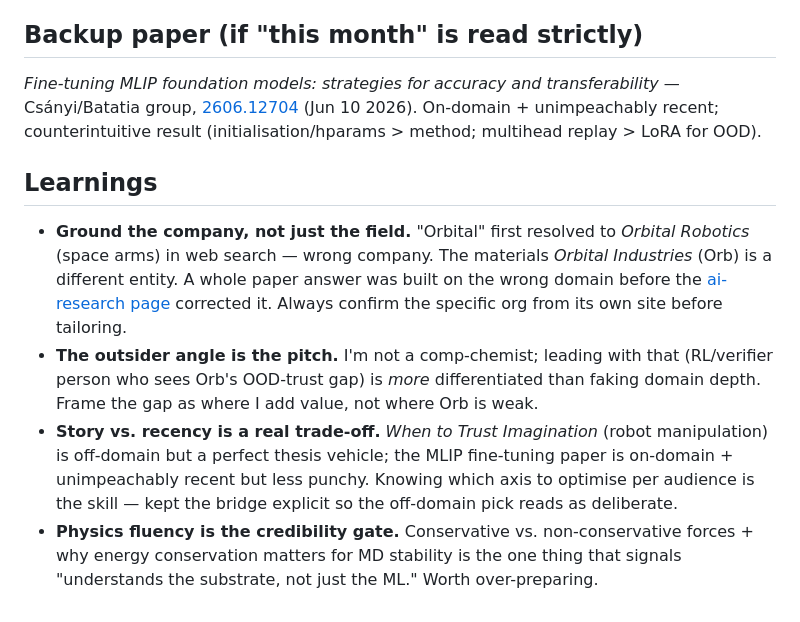
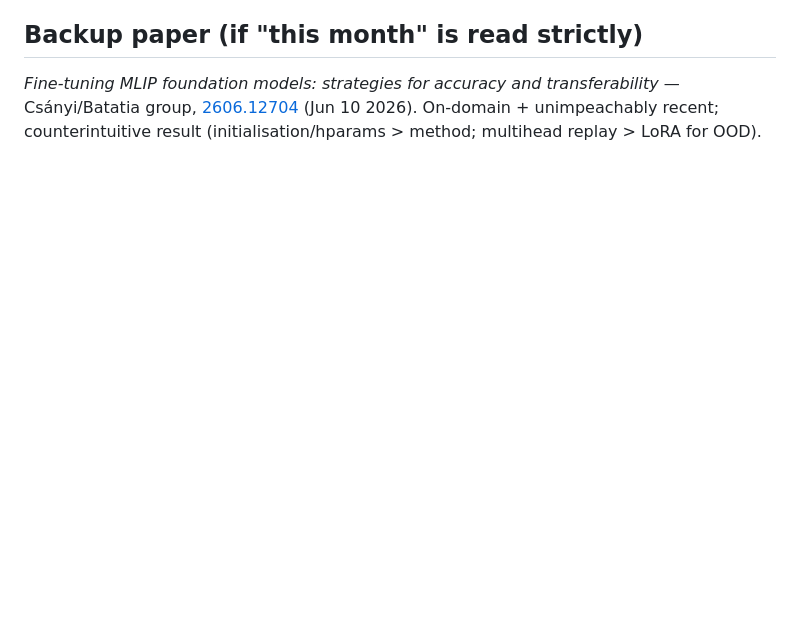
Before and after one commit to charleneleong-ai/ai4science, a Markdown page: orbital/README.md, the part around the change. Rendered like a GitHub page; blank space fills up the shorter version.

```diff
--- a/orbital/README.md
+++ b/orbital/README.md
@@ -63,9 +63,3 @@ Concrete mechanisms to reference: deep ensembles / **Bayesian-by-disagreement**
 
 ## Backup paper (if "this month" is read strictly)
 *Fine-tuning MLIP foundation models: strategies for accuracy and transferability* — Csányi/Batatia group, [2606.12704](https://hf.co/papers/2606.12704) (Jun 10 2026). On-domain + unimpeachably recent; counterintuitive result (initialisation/hparams > method; multihead replay > LoRA for OOD).
-
-## Learnings
-- **Ground the company, not just the field.** "Orbital" first resolved to *Orbital Robotics* (space arms) in web search — wrong company. The materials *Orbital Industries* (Orb) is a different entity. A whole paper answer was built on the wrong domain before the [ai-research page](https://www.orbitalindustries.com/ai-research) corrected it. Always confirm the specific org from its own site before tailoring.
-- **The outsider angle is the pitch.** I'm not a comp-chemist; leading with that (RL/verifier person who sees Orb's OOD-trust gap) is *more* differentiated than faking domain depth. Frame the gap as where I add value, not where Orb is weak.
-- **Story vs. recency is a real trade-off.** *When to Trust Imagination* (robot manipulation) is off-domain but a perfect thesis vehicle; the MLIP fine-tuning paper is on-domain + unimpeachably recent but less punchy. Knowing which axis to optimise per audience is the skill — kept the bridge explicit so the off-domain pick reads as deliberate.
-- **Physics fluency is the credibility gate.** Conservative vs. non-conservative forces + why energy conservation matters for MD stability is the one thing that signals "understands the substrate, not just the ML." Worth over-preparing.
```
Also changed, not shown: materialhack/README.md (+0 -6 lines).
